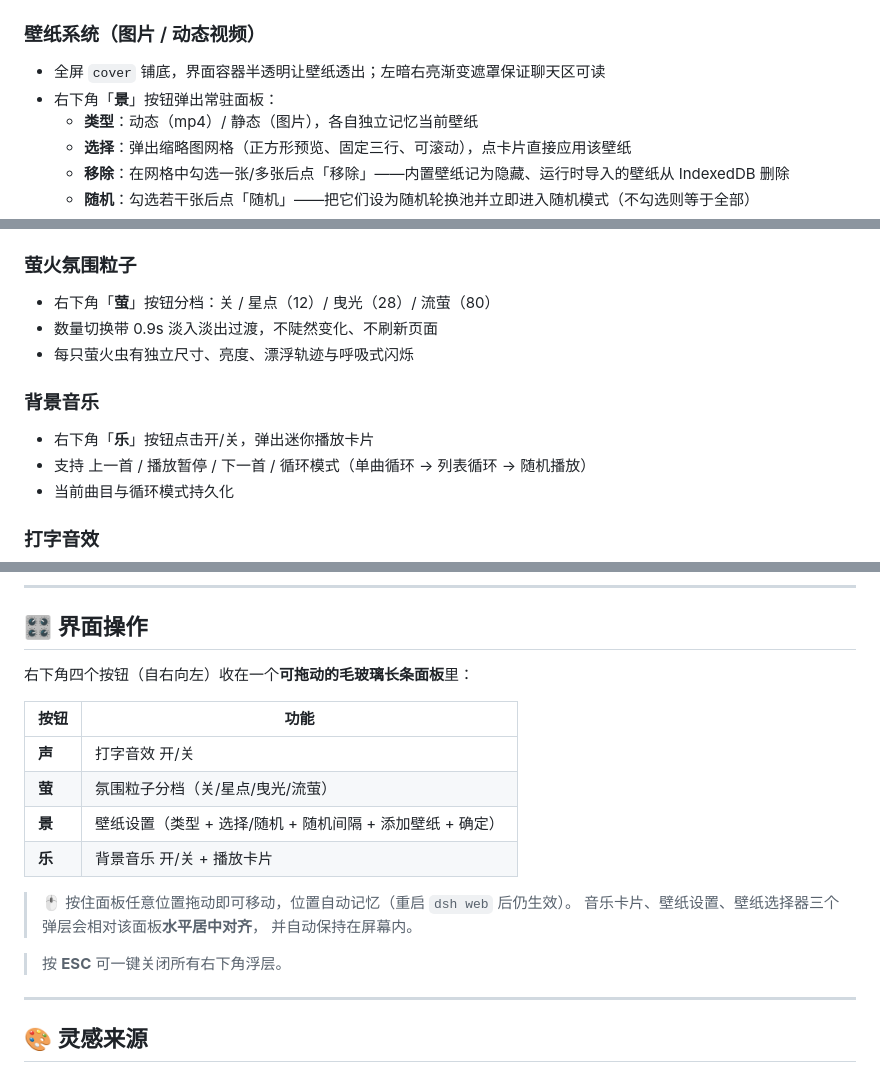
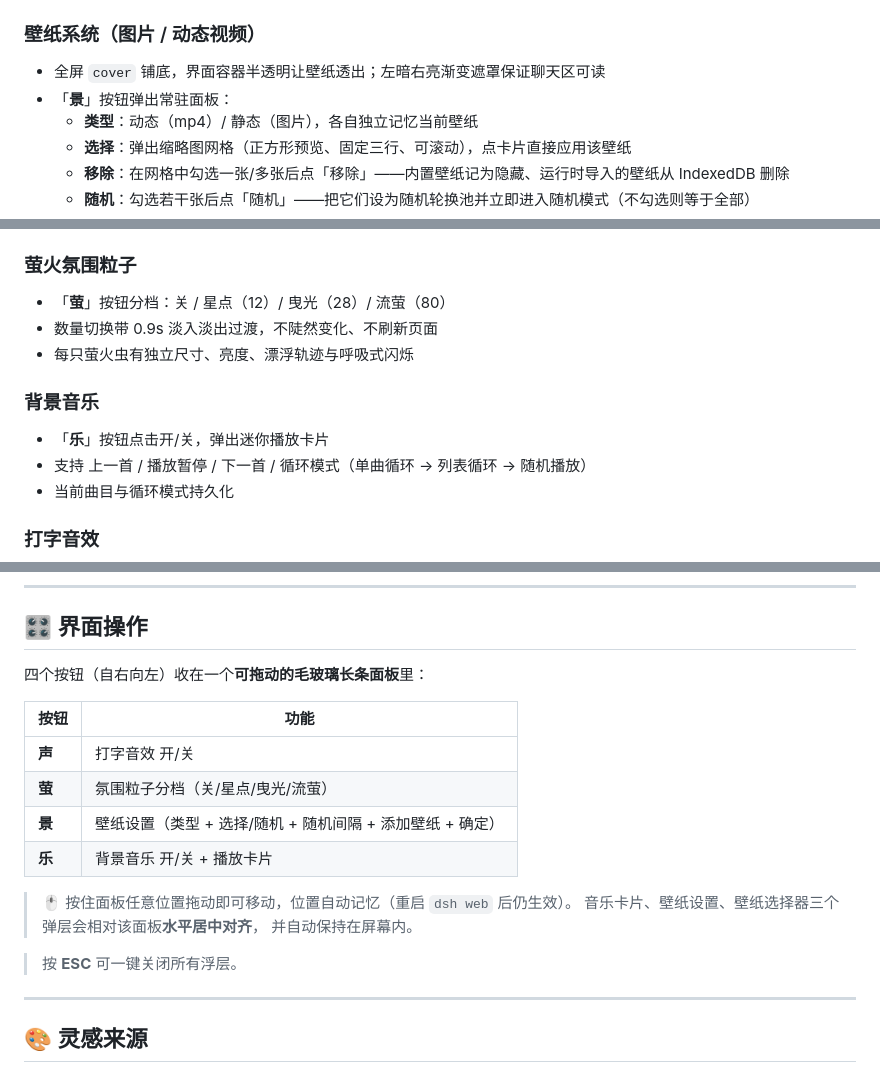
Before and after one commit to Liu-ZA-81/dsh-theme-firefly, a Markdown page: README.md, 3 parts joined by grey strips. Drawn GitHub-style.

```diff
--- a/README.md
+++ b/README.md
@@ -37,7 +37,7 @@ https://www.bilibili.com/video/BV1nF8B6QEEj/?spm_id_from=333.1387.homepage.video
 ### 壁纸系统（图片 / 动态视频）
 
 - 全屏 `cover` 铺底，界面容器半透明让壁纸透出；左暗右亮渐变遮罩保证聊天区可读
-- 右下角「**景**」按钮弹出常驻面板：
+- 「**景**」按钮弹出常驻面板：
   - **类型**：动态（mp4）/ 静态（图片），各自独立记忆当前壁纸
   - **选择**：弹出缩略图网格（正方形预览、固定三行、可滚动），点卡片直接应用该壁纸
   - **移除**：在网格中勾选一张/多张后点「移除」——内置壁纸记为隐藏、运行时导入的壁纸从 IndexedDB 删除
@@ -60,13 +60,13 @@ https://www.bilibili.com/video/BV1nF8B6QEEj/?spm_id_from=333.1387.homepage.video
 
 ### 萤火氛围粒子
 
-- 右下角「**萤**」按钮分档：关 / 星点（12）/ 曳光（28）/ 流萤（80）
+- 「**萤**」按钮分档：关 / 星点（12）/ 曳光（28）/ 流萤（80）
 - 数量切换带 0.9s 淡入淡出过渡，不陡然变化、不刷新页面
 - 每只萤火虫有独立尺寸、亮度、漂浮轨迹与呼吸式闪烁
 
 ### 背景音乐
 
-- 右下角「**乐**」按钮点击开/关，弹出迷你播放卡片
+- 「**乐**」按钮点击开/关，弹出迷你播放卡片
 - 支持 上一首 / 播放暂停 / 下一首 / 循环模式（单曲循环 → 列表循环 → 随机播放）
 - 当前曲目与循环模式持久化
 
@@ -89,7 +89,7 @@ https://www.bilibili.com/video/BV1nF8B6QEEj/?spm_id_from=333.1387.homepage.video
 
 ## 🎛️ 界面操作
 
-右下角四个按钮（自右向左）收在一个**可拖动的毛玻璃长条面板**里：
+四个按钮（自右向左）收在一个**可拖动的毛玻璃长条面板**里：
 
 | 按钮 | 功能 |
 |---|---|
@@ -102,7 +102,7 @@ https://www.bilibili.com/video/BV1nF8B6QEEj/?spm_id_from=333.1387.homepage.video
 > 音乐卡片、壁纸设置、壁纸选择器三个弹层会相对该面板**水平居中对齐**，
 > 并自动保持在屏幕内。
 
-> 按 **ESC** 可一键关闭所有右下角浮层。
+> 按 **ESC** 可一键关闭所有浮层。
 
 ---
 
```
Also changed, not shown: FAQ.md (+5 -5 lines).
